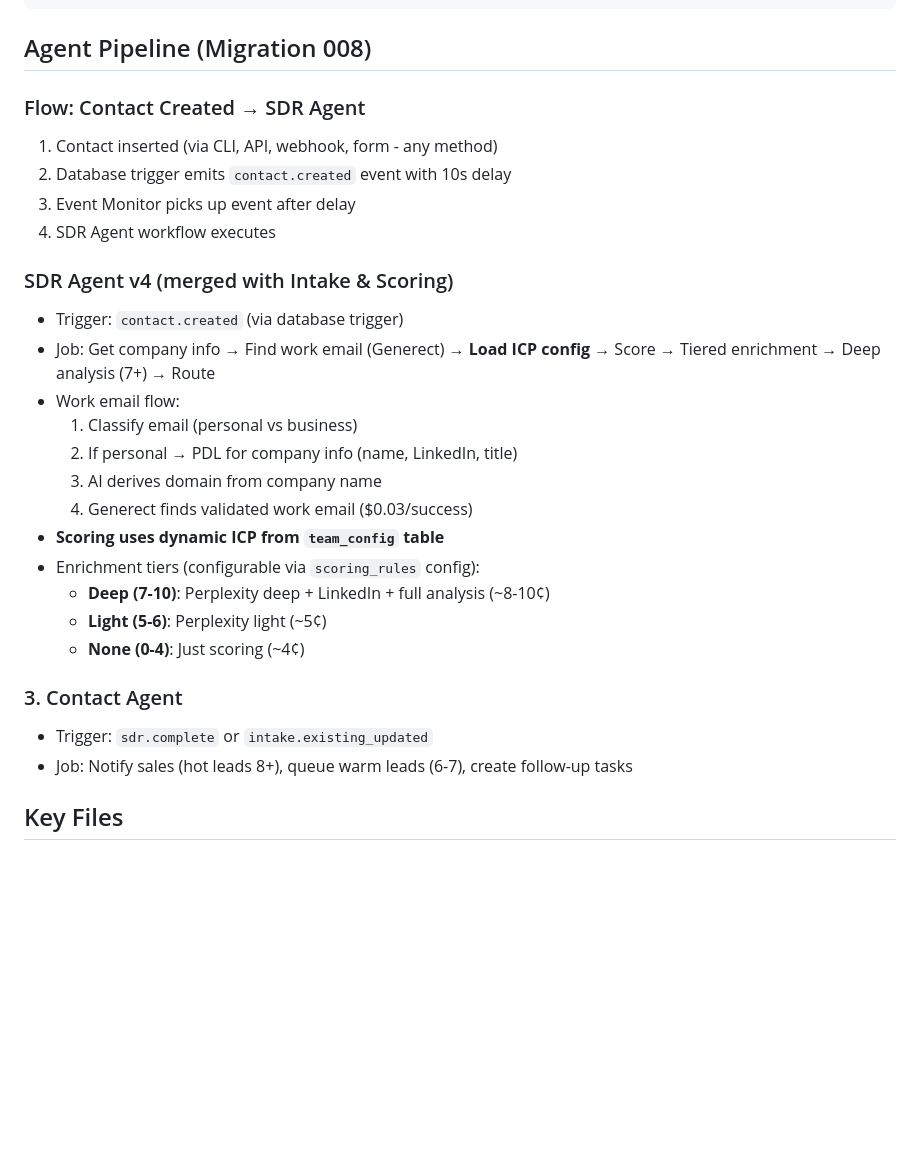
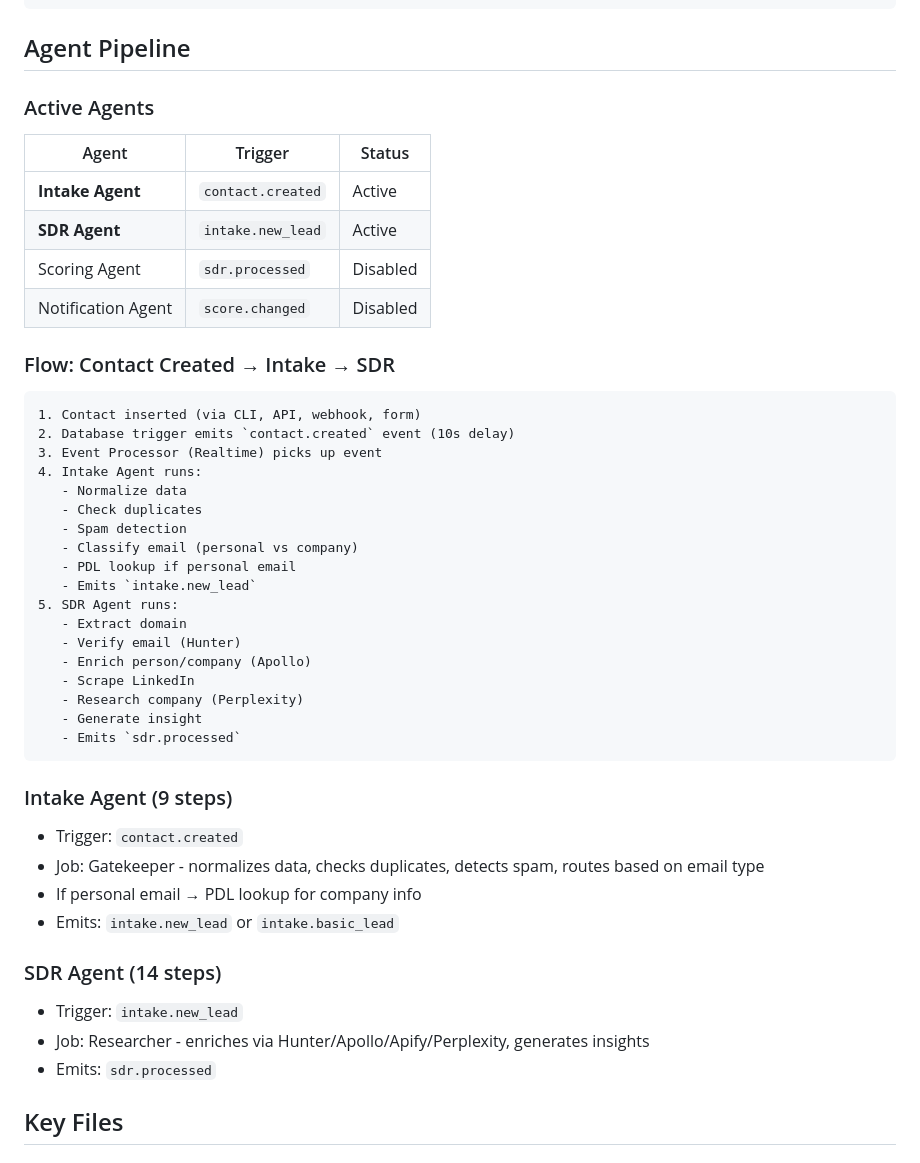
Before and after one commit to connorprovines-code/headless-crm, a Markdown page: CLAUDE.md, the part around the change. Rendered like a GitHub page; blank space fills up the shorter version.

Commit message:
Enable proper Intake → SDR agent pipeline
- Enable Intake Agent (contact.created → intake.new_lead)
- Enable SDR Agent (intake.new_lead → sdr.processed)
- Delete empty "SDR New Contact Processing" placeholder
- Update CLAUDE.md with correct agent flow documentation

Co-Authored-By: Claude Opus 4.5 <noreply@anthropic.com>

````diff
--- a/CLAUDE.md
+++ b/CLAUDE.md
@@ -49,31 +49,48 @@ Active work:
     └── ARCHITECTURE.md    # Full architecture and roadmap
 ```
 
-## Agent Pipeline (Migration 008)
+## Agent Pipeline
 
-### Flow: Contact Created → SDR Agent
-1. Contact inserted (via CLI, API, webhook, form - any method)
-2. Database trigger emits `contact.created` event with 10s delay
-3. Event Monitor picks up event after delay
-4. SDR Agent workflow executes
+### Active Agents
+| Agent | Trigger | Status |
+|-------|---------|--------|
+| **Intake Agent** | `contact.created` | Active |
+| **SDR Agent** | `intake.new_lead` | Active |
+| Scoring Agent | `sdr.processed` | Disabled |
+| Notification Agent | `score.changed` | Disabled |
 
-### SDR Agent v4 (merged with Intake & Scoring)
-- Trigger: `contact.created` (via database trigger)
-- Job: Get company info → Find work email (Generect) → **Load ICP config** → Score → Tiered enrichment → Deep analysis (7+) → Route
-- Work email flow:
-  1. Classify email (personal vs business)
-  2. If personal → PDL for company info (name, LinkedIn, title)
-  3. AI derives domain from company name
-  4. Generect finds validated work email ($0.03/success)
-- **Scoring uses dynamic ICP from `team_config` table**
-- Enrichment tiers (configurable via `scoring_rules` config):
-  - **Deep (7-10)**: Perplexity deep + LinkedIn + full analysis (~8-10¢)
-  - **Light (5-6)**: Perplexity light (~5¢)
-  - **None (0-4)**: Just scoring (~4¢)
+### Flow: Contact Created → Intake → SDR
+```
+1. Contact inserted (via CLI, API, webhook, form)
+2. Database trigger emits `contact.created` event (10s delay)
+3. Event Processor (Realtime) picks up event
+4. Intake Agent runs:
+   - Normalize data
+   - Check duplicates
+   - Spam detection
+   - Classify email (personal vs company)
+   - PDL lookup if personal email
+   - Emits `intake.new_lead`
+5. SDR Agent runs:
+   - Extract domain
+   - Verify email (Hunter)
+   - Enrich person/company (Apollo)
+   - Scrape LinkedIn
+   - Research company (Perplexity)
+   - Generate insight
+   - Emits `sdr.processed`
+```
 
-### 3. Contact Agent
-- Trigger: `sdr.complete` or `intake.existing_updated`
-- Job: Notify sales (hot leads 8+), queue warm leads (6-7), create follow-up tasks
+### Intake Agent (9 steps)
+- Trigger: `contact.created`
+- Job: Gatekeeper - normalizes data, checks duplicates, detects spam, routes based on email type
+- If personal email → PDL lookup for company info
+- Emits: `intake.new_lead` or `intake.basic_lead`
+
+### SDR Agent (14 steps)
+- Trigger: `intake.new_lead`
+- Job: Researcher - enriches via Hunter/Apollo/Apify/Perplexity, generates insights
+- Emits: `sdr.processed`
 
 ## Key Files
 
````
